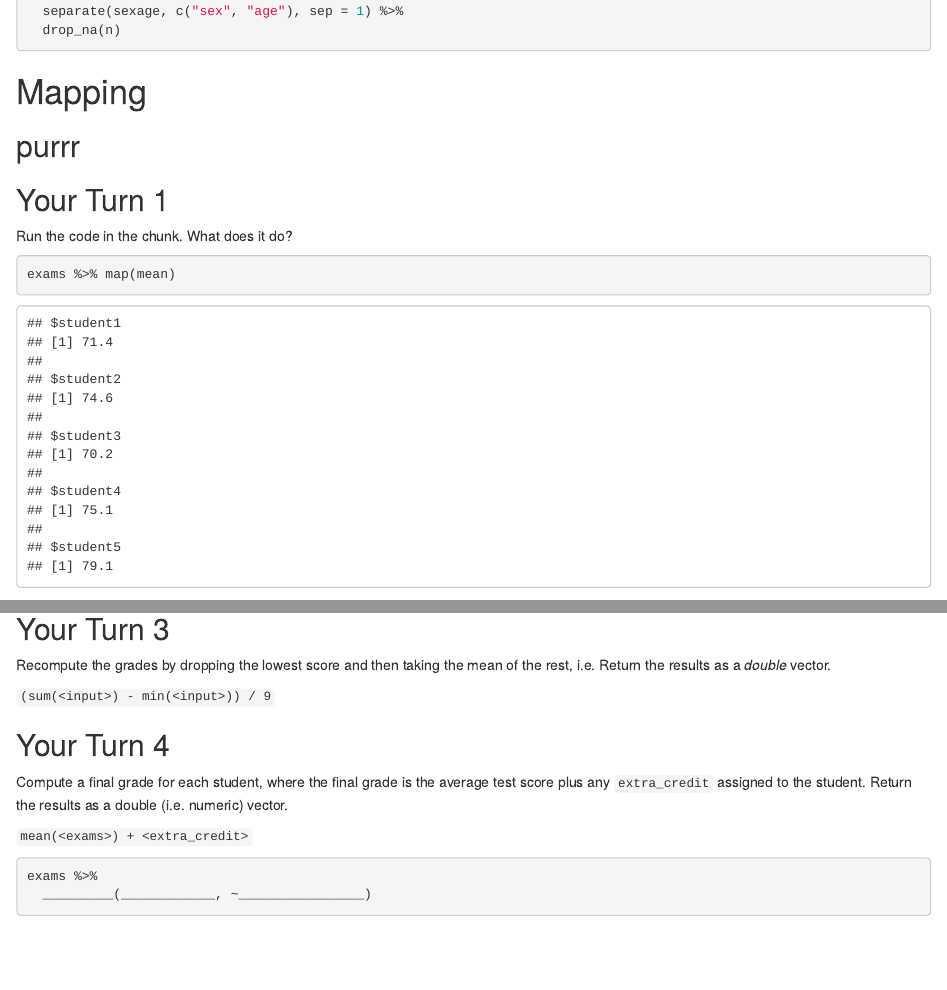
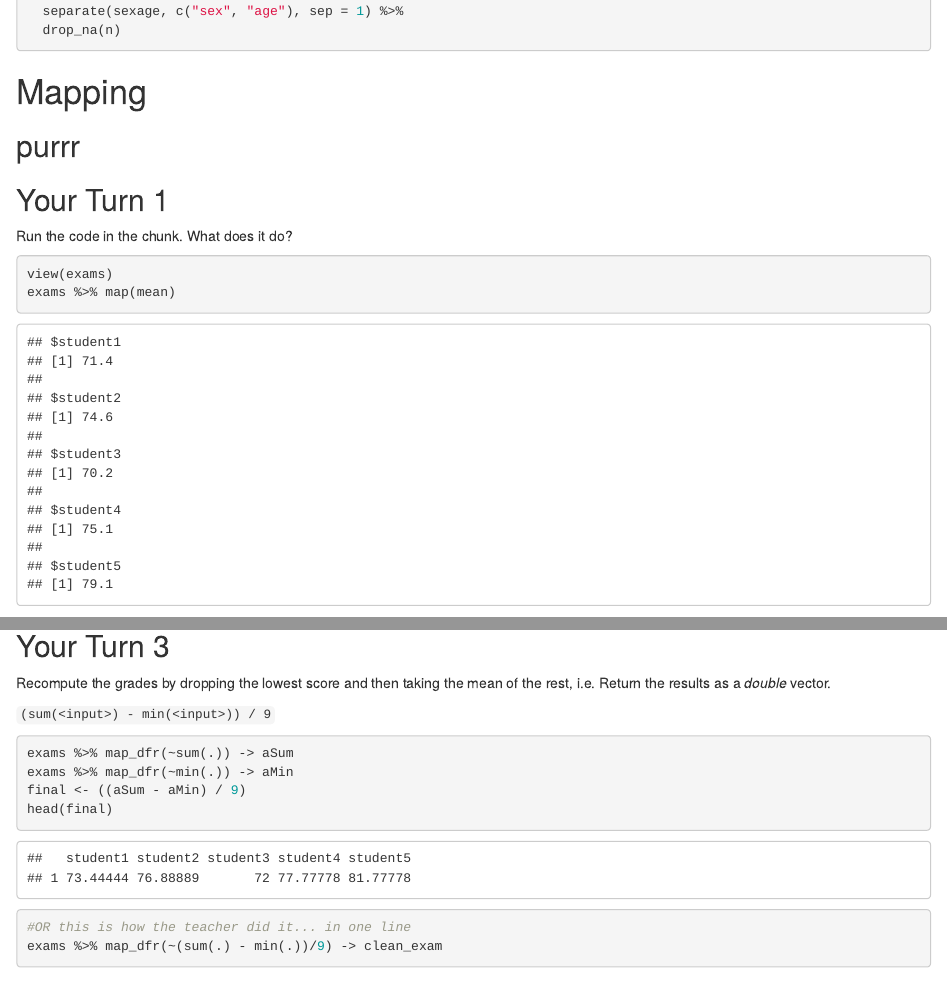
Before and after one commit to hmm-ship-it/Stat210_Iteration, an R Markdown document (Week-14-Iteration-Exercises.Rmd): the page in a window 1100 px wide, from 800 px down, and a second part further down, joined at a grey line. Rendered offline with R 4.5, knitr and Pandoc, with nearby package versions; some code elsewhere in the file could not run offline.

Commit message:
end of class

````diff
--- a/Week-14-Iteration-Exercises.Rmd
+++ b/Week-14-Iteration-Exercises.Rmd
@@ -40,6 +40,7 @@ tb <-
 Run the code in the chunk. What does it do?
 
 ```{r}
+view(exams)
 exams %>% map(mean)
 ```
 
@@ -63,10 +65,15 @@ Recompute the grades by dropping the lowest score and then taking the mean of th
 `(sum(<input>) - min(<input>)) / 9`
 
 ```{r}
+exams %>% map_dfr(~sum(.)) -> aSum
+exams %>% map_dfr(~min(.)) -> aMin
+final <- ((aSum - aMin) / 9)
+head(final)
+
+#OR this is how the teacher did it... in one line
+exams %>% map_dfr(~(sum(.) - min(.))/9) -> clean_exam
 
 ```
-
-
 ## Your Turn 4
 
 Compute a final grade for each student, where the final grade is the average test score plus any `extra_credit` assigned to the student. Return the results as a double (i.e. numeric) vector.
@@ -74,4 +81,3 @@ Compute a final grade for each student, where the final grade is the average tes
 `mean(<exams>) + <extra_credit>`
 
 ```{r}
-exams %>%
````
Also changed, not shown: Week-14-Iteration-Exercises.Rmd (8 more changed lines).
